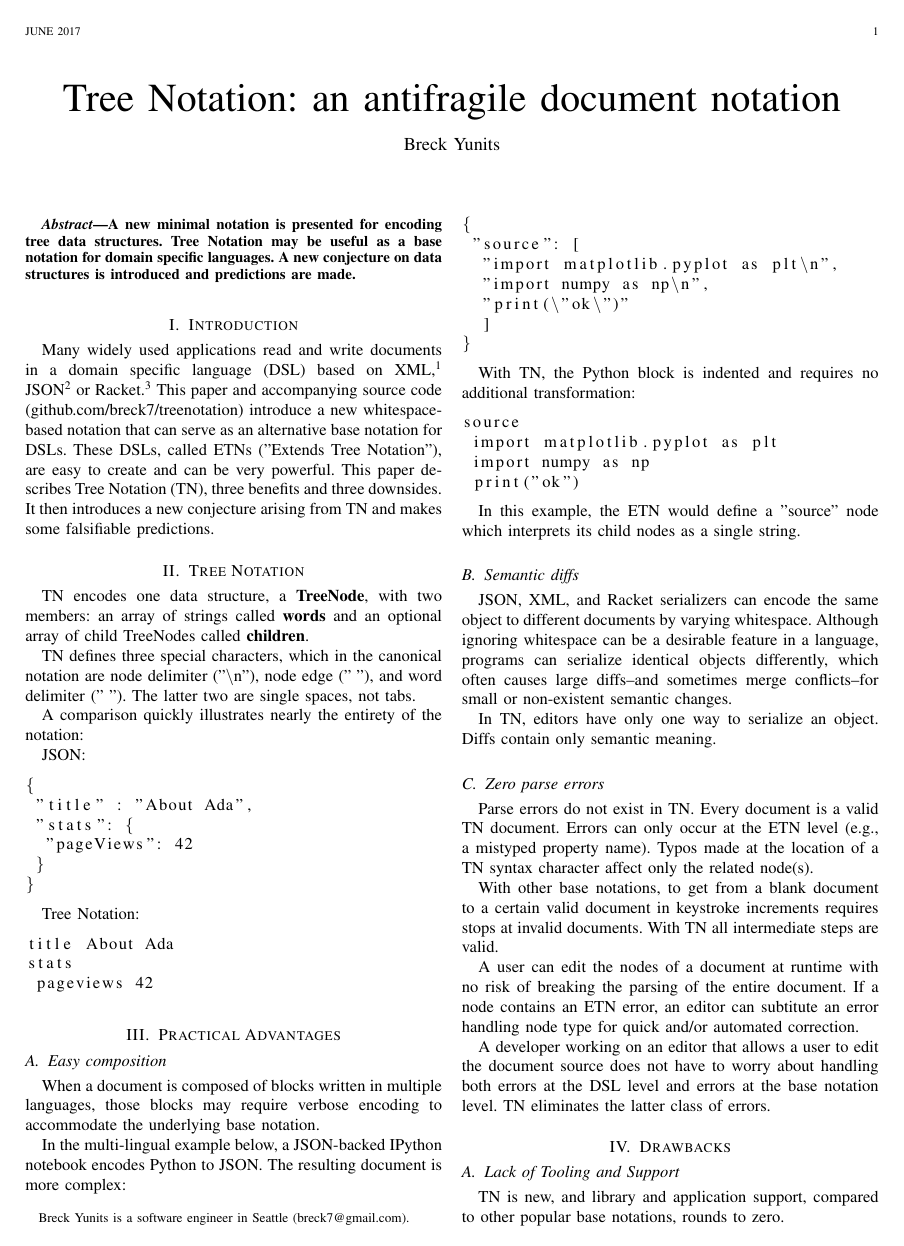
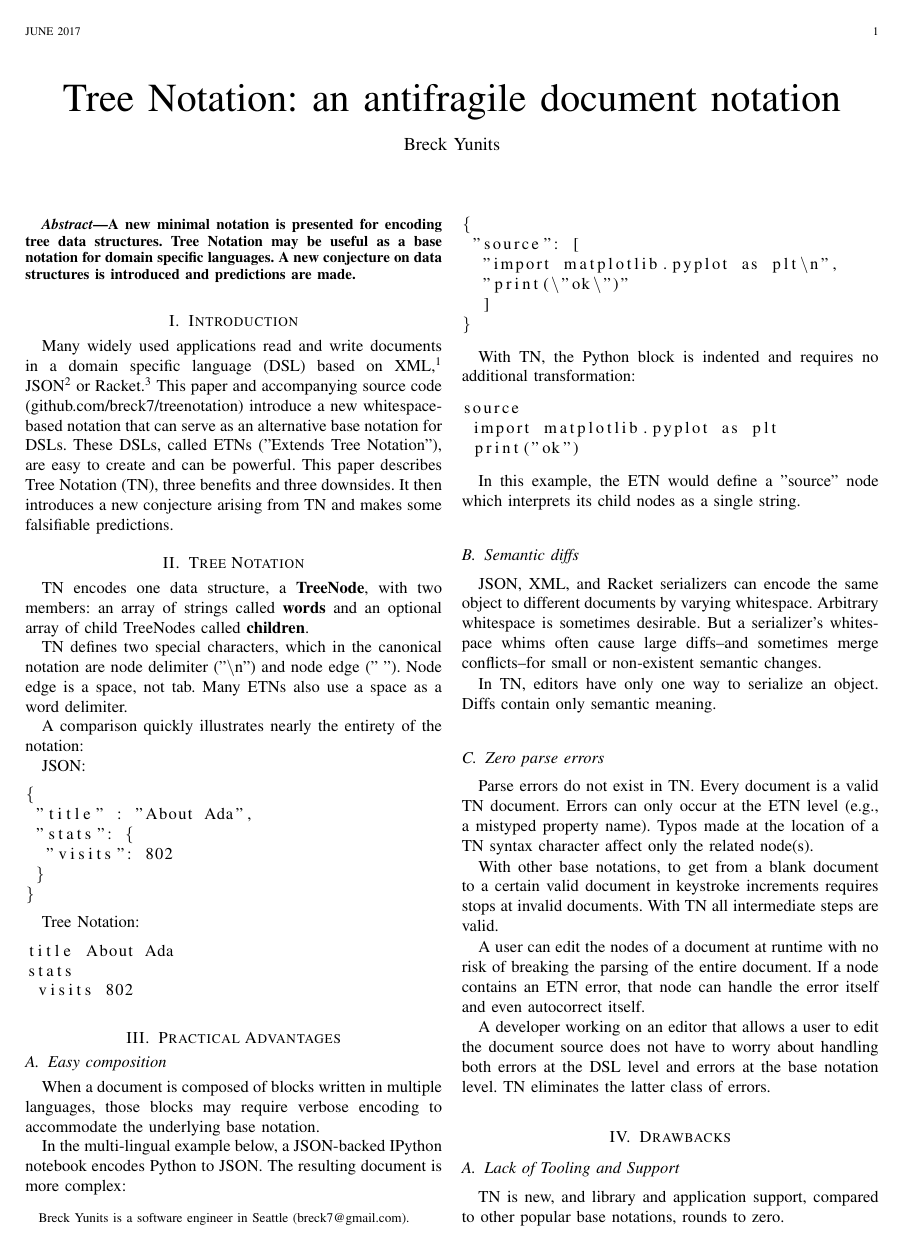
Before and after one commit to breck7/scrollsdk, a LaTeX paper (paper/treenotation.tex): page 1 of 2. Compiled offline with pdfLaTeX.

Commit message:
Integrated feedback from t, x, and d.

```diff
--- a/paper/treenotation.tex
+++ b/paper/treenotation.tex
@@ -31,13 +31,13 @@ A new minimal notation is presented for encoding tree data structures. Tree Nota
 
 \section{Introduction}
 
-Many widely used applications read and write documents in a domain specific language (DSL) based on XML \cite{Bray}, JSON \cite{Crockford} or Racket \cite{Racket}. This paper and accompanying source code (github.com/breck7/treenotation) introduce a new whitespace-based notation that can serve as an alternative base notation for DSLs. These DSLs, called ETNs ("Extends Tree Notation"), are easy to create and can be very powerful. This paper describes Tree Notation (TN), three benefits and three downsides. It then introduces a new conjecture arising from TN and makes some falsifiable predictions.
+Many widely used applications read and write documents in a domain specific language (DSL) based on XML \cite{Bray}, JSON \cite{Crockford} or Racket \cite{Racket}. This paper and accompanying source code (github.com/breck7/treenotation) introduce a new whitespace-based notation that can serve as an alternative base notation for DSLs. These DSLs, called ETNs ("Extends Tree Notation"), are easy to create and can be powerful. This paper describes Tree Notation (TN), three benefits and three downsides. It then introduces a new conjecture arising from TN and makes some falsifiable predictions.
 
 \section{Tree Notation}
 
 TN encodes one data structure, a \textbf{TreeNode}, with two members: an array of strings called \textbf{words} and an optional array of child TreeNodes called \textbf{children}.
 
-TN defines three special characters, which in the canonical notation are node delimiter ("\textbackslash n"), node edge (" "), and word delimiter (" "). The latter two are single spaces, not tabs.
+TN defines two special characters, which in the canonical notation are node delimiter ("\textbackslash n") and node edge (" "). Node edge is a space, not tab. Many ETNs also use a space as a word delimiter.
 
 A comparison quickly illustrates nearly the entirety of the notation:
 
@@ -47,7 +47,7 @@ JSON:
 {
  "title" : "About Ada",
  "stats": {
-  "pageViews": 42
+  "visits": 802
  }
 }
 \end{lstlisting}
@@ -57,7 +57,7 @@ Tree Notation:
 \begin{lstlisting}
 title About Ada
 stats
- pageviews 42
+ visits 802
 \end{lstlisting}
 
 \section{Practical Advantages}
@@ -72,7 +72,6 @@ In the multi-lingual example below, a JSON-backed IPython notebook encodes Pytho
 {
  "source": [
   "import matplotlib.pyplot as plt\n",
-  "import numpy as np\n",
   "print(\"ok\")"
   ]
 }
@@ -83,7 +82,6 @@ With TN, the Python block is indented and requires no additional transformation:
 \begin{lstlisting}
 source
  import matplotlib.pyplot as plt
- import numpy as np
  print("ok")
 \end{lstlisting}
 
@@ -91,7 +89,7 @@ In this example, the ETN would define a "source" node which interprets its child
 
 \subsection{Semantic diffs}
 
-JSON, XML, and Racket serializers can encode the same object to different documents by varying whitespace. Although ignoring whitespace can be a desirable feature in a language, programs can serialize identical objects differently, which often causes large diffs--and sometimes merge conflicts--for small or non-existent semantic changes.
+JSON, XML, and Racket serializers can encode the same object to different documents by varying whitespace. Arbitrary whitespace is sometimes desirable. But a serializer's whitespace whims often cause large diffs--and sometimes merge conflicts--for small or non-existent semantic changes.
 
 In TN, editors have only one way to serialize an object. Diffs contain only semantic meaning.
 
@@ -101,7 +99,7 @@ Parse errors do not exist in TN. Every document is a valid TN document. Errors c
 
 With other base notations, to get from a blank document to a certain valid document in keystroke increments requires stops at invalid documents. With TN all intermediate steps are valid.
 
-A user can edit the nodes of a document at runtime with no risk of breaking the parsing of the entire document. If a node contains an ETN error, an editor can subtitute an error handling node type for quick and/or automated correction.
+A user can edit the nodes of a document at runtime with no risk of breaking the parsing of the entire document. If a node contains an ETN error, that node can handle the error itself and even autocorrect itself.
 
 A developer working on an editor that allows a user to edit the document source does not have to worry about handling both errors at the DSL level and errors at the base notation level. TN eliminates the latter class of errors.
 
```
Also changed, not shown: paper/treenotation.pdf, paper/treenotation.tex (20 more changed lines).
